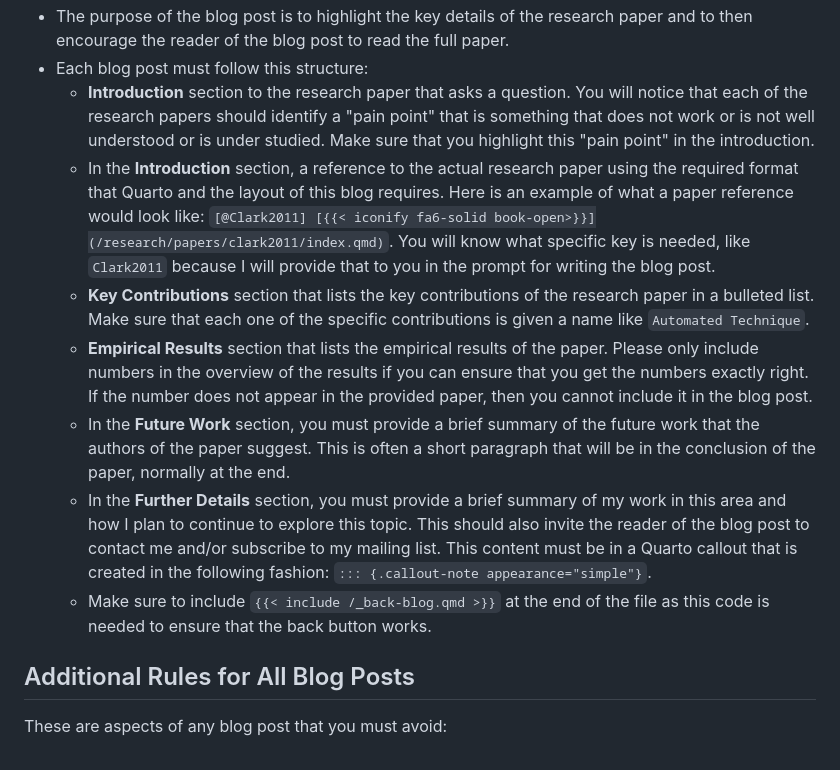
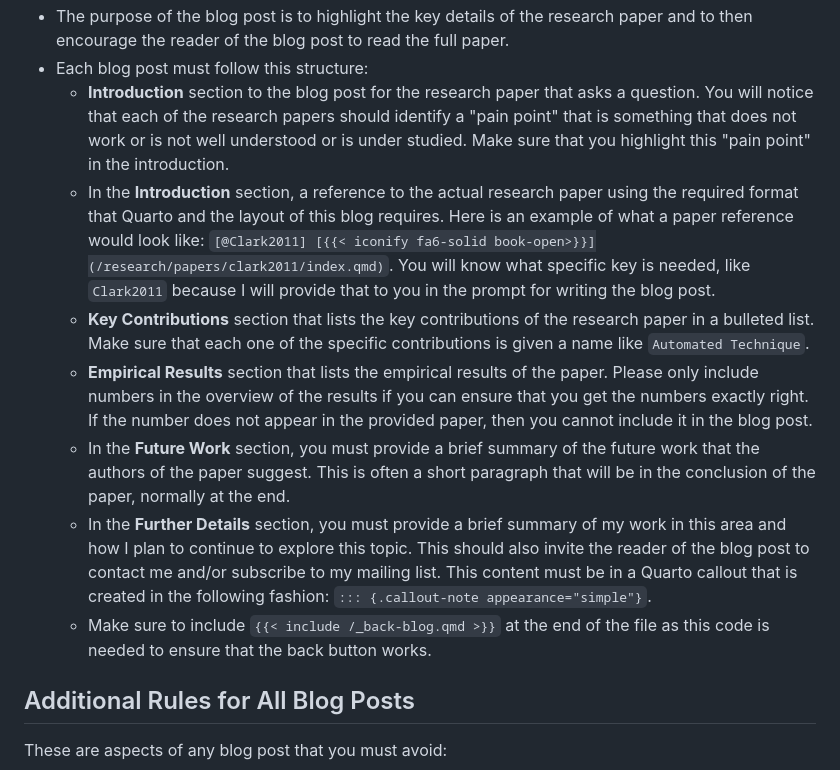
Before and after one commit to gkapfham/www.gregorykapfhammer.com, a Markdown page: GEMINI.md, the part around one of its changes. Drawn GitHub-style.

```diff
--- a/GEMINI.md
+++ b/GEMINI.md
@@ -38,16 +94,18 @@ These are the high-level requirements for the blog posts about research papers:
 - The purpose of the blog post is to highlight the key details of the research
 paper and to then encourage the reader of the blog post to read the full paper.
 - Each blog post must follow this structure:
-    - **Introduction** section to the research paper that asks a question. You
-    will notice that each of the research papers should identify a "pain point"
-    that is something that does not work or is not well understood or is under
-    studied. Make sure that you highlight this "pain point" in the introduction.
-    - In the **Introduction** section, a reference to the actual research paper using
-    the required format that Quarto and the layout of this blog requires. Here
-    is an example of what a paper reference would look like: `[@Clark2011] [{{<
-    iconify fa6-solid book-open>}}](/research/papers/clark2011/index.qmd)`. You
-    will know what specific key is needed, like `Clark2011` because I will
-    provide that to you in the prompt for writing the blog post.
+    - **Introduction** section to the blog post for the research paper that
+    asks a question. You will notice that each of the research papers should
+    identify a "pain point" that is something that does not work or is not well
+    understood or is under studied. Make sure that you highlight this "pain
+    point" in the introduction.
+    - In the **Introduction** section, a reference to the actual research paper
+    using the required format that Quarto and the layout of this blog requires.
+    Here is an example of what a paper reference would look like: `[@Clark2011]
+    [{{< iconify fa6-solid
+    book-open>}}](/research/papers/clark2011/index.qmd)`. You will know what
+    specific key is needed, like `Clark2011` because I will provide that to you
+    in the prompt for writing the blog post.
     - **Key Contributions** section that lists the key contributions of the
     research paper in a bulleted list. Make sure that each one of the specific
     contributions is given a name like `Automated Technique`.
@@ -55,17 +113,17 @@ paper and to then encourage the reader of the blog post to read the full paper.
     paper. Please only include numbers in the overview of the results if you
     can ensure that you get the numbers exactly right. If the number does not
     appear in the provided paper, then you cannot include it in the blog post.
-    - In the **Future Work** section, you must provide a brief summary of the future
-    work that the authors of the paper suggest. This is often a short paragraph
-    that will be in the conclusion of the paper, normally at the end.
+    - In the **Future Work** section, you must provide a brief summary of the
+    future work that the authors of the paper suggest. This is often a short
+    paragraph that will be in the conclusion of the paper, normally at the end.
     - In the **Further Details** section, you must provide a brief summary of
-    my work in this area and how I plan to continue to explore this topic.
-    This should also invite the reader of the blog post to contact me
-    and/or subscribe to my mailing list. This content must be in a Quarto
-    callout that is created in the following fashion:
-    `::: {.callout-note appearance="simple"}`.
-    - Make sure to include `{{< include /_back-blog.qmd >}}` at the end of
-    the file as this code is needed to ensure that the back button works.
+    my work in this area and how I plan to continue to explore this topic. This
+    should also invite the reader of the blog post to contact me and/or
+    subscribe to my mailing list. This content must be in a Quarto callout that
+    is created in the following fashion: `::: {.callout-note
+    appearance="simple"}`.
+    - Make sure to include `{{< include /_back-blog.qmd >}}` at the end of the
+    file as this code is needed to ensure that the back button works.
 
 ## Additional Rules for All Blog Posts
 
```
Also changed, not shown: other parts of GEMINI.md (+67 -11 lines).
